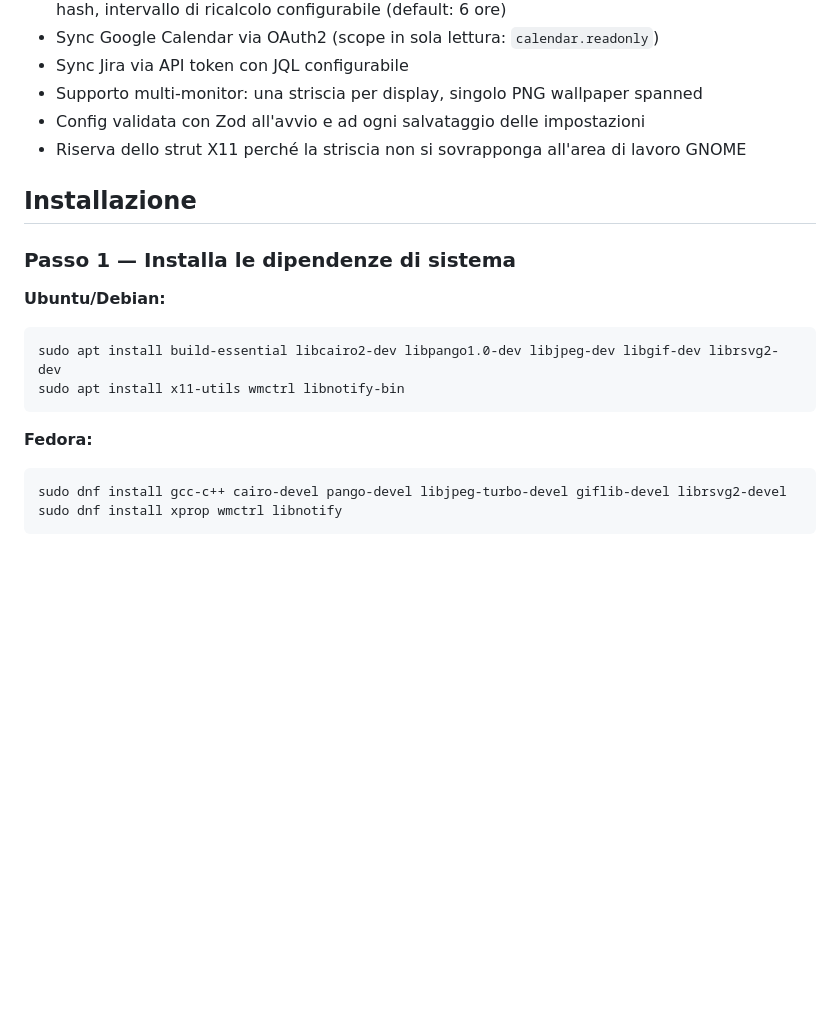
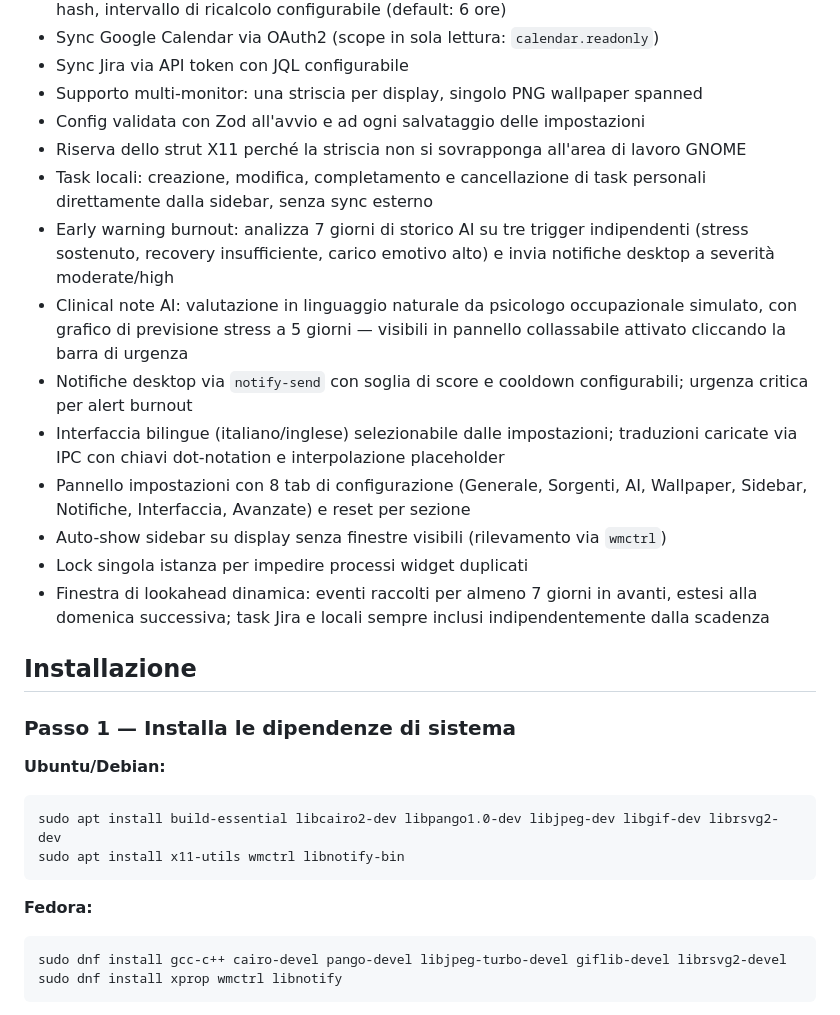
Before and after one commit to AndreaBonn/deadline-aura, a Markdown page: README.it.md, the part around one of its changes. Rendered like a GitHub page; blank space fills up the shorter version.

````diff
--- a/README.it.md
+++ b/README.it.md
@@ -27,18 +27,29 @@ Questa è una release iniziale (v0.1.0). Esistono difetti noti. Solo Linux/X11/G
 - Supporto multi-monitor: una striscia per display, singolo PNG wallpaper spanned
 - Config validata con Zod all'avvio e ad ogni salvataggio delle impostazioni
 - Riserva dello strut X11 perché la striscia non si sovrapponga all'area di lavoro GNOME
+- Task locali: creazione, modifica, completamento e cancellazione di task personali direttamente dalla sidebar, senza sync esterno
+- Early warning burnout: analizza 7 giorni di storico AI su tre trigger indipendenti (stress sostenuto, recovery insufficiente, carico emotivo alto) e invia notifiche desktop a severità moderate/high
+- Clinical note AI: valutazione in linguaggio naturale da psicologo occupazionale simulato, con grafico di previsione stress a 5 giorni — visibili in pannello collassabile attivato cliccando la barra di urgenza
+- Notifiche desktop via `notify-send` con soglia di score e cooldown configurabili; urgenza critica per alert burnout
+- Interfaccia bilingue (italiano/inglese) selezionabile dalle impostazioni; traduzioni caricate via IPC con chiavi dot-notation e interpolazione placeholder
+- Pannello impostazioni con 8 tab di configurazione (Generale, Sorgenti, AI, Wallpaper, Sidebar, Notifiche, Interfaccia, Avanzate) e reset per sezione
+- Auto-show sidebar su display senza finestre visibili (rilevamento via `wmctrl`)
+- Lock singola istanza per impedire processi widget duplicati
+- Finestra di lookahead dinamica: eventi raccolti per almeno 7 giorni in avanti, estesi alla domenica successiva; task Jira e locali sempre inclusi indipendentemente dalla scadenza
 
 ## Installazione
 
 ### Passo 1 — Installa le dipendenze di sistema
 
 **Ubuntu/Debian:**
+
 ```bash
 sudo apt install build-essential libcairo2-dev libpango1.0-dev libjpeg-dev libgif-dev librsvg2-dev
 sudo apt install x11-utils wmctrl libnotify-bin
 ```
 
 **Fedora:**
+
 ```bash
 sudo dnf install gcc-c++ cairo-devel pango-devel libjpeg-turbo-devel giflib-devel librsvg2-devel
 sudo dnf install xprop wmctrl libnotify
````
Also changed, not shown: other parts of README.it.md (+1 -0 lines), CLAUDE.md (+21 -1 lines), README.md (+9 -0 lines).
